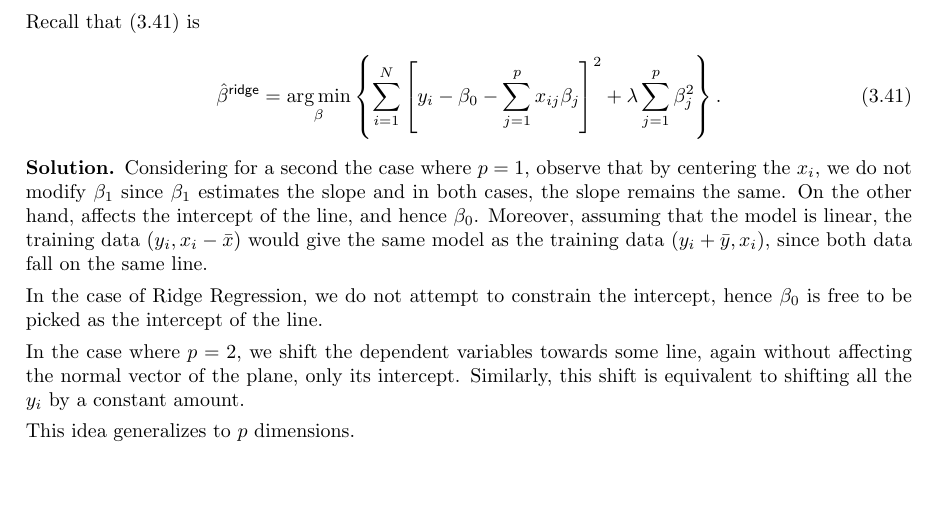
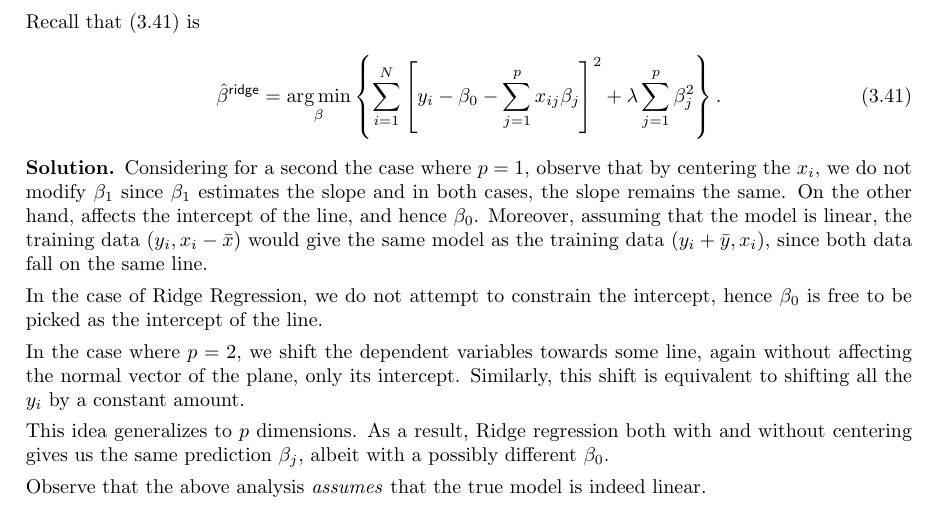
Before and after one commit to mariosgeorgiou/ESL_exercises, a LaTeX book (exercises/exercises.tex): part of page 11 of 11, cut so that both start at the same text, the shorter picture padded with empty space. Compiled offline with pdfLaTeX.

Commit message:
edit 3.5

```diff
--- a/exercises/exercises.tex
+++ b/exercises/exercises.tex
@@ -747,7 +747,12 @@
 		intercept. Similarly, this shift is equivalent to shifting all the
 		$y_i$ by a constant amount.
 
-		This idea generalizes to $p$ dimensions.
+		This idea generalizes to $p$ dimensions. As a result, Ridge regression
+		both with and without centering gives us the same prediction $\beta_j$,
+		albeit with a possibly different $\beta_0$.
+
+		Observe that the above analysis \emph{assumes} that the true model is indeed
+		linear.
 	\end{soln}
 \end{enumerate}
 
```
Also changed, not shown: exercises/exercises.pdf.
